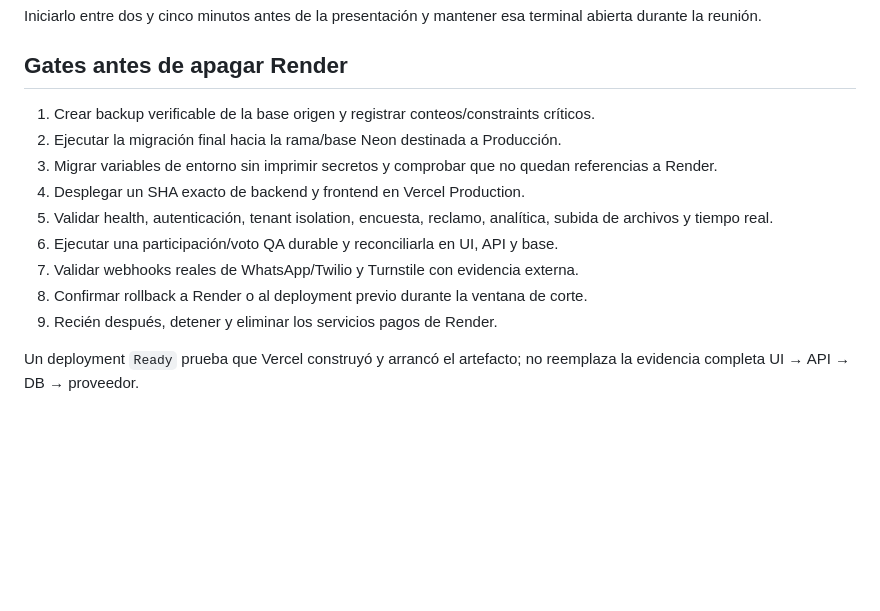
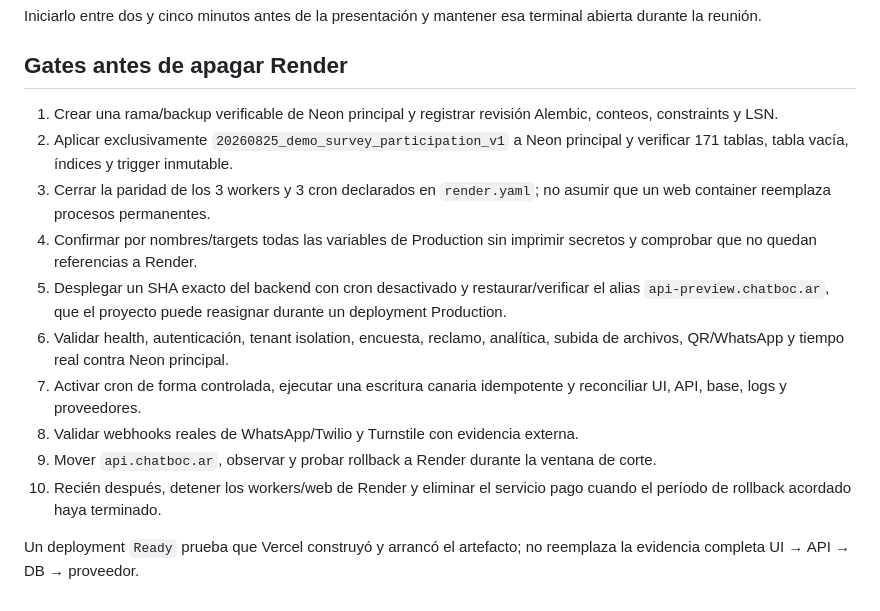
Before and after one commit to inguillen87/chatbot-backend, a Markdown page: docs/VERCEL_NEON_PREVIEW_STATUS_2026-08-25.md, the part around one of its changes. Rendered like a GitHub page; blank space fills up the shorter version.

Commit message:
docs(migration): record production rollback and cutover gates

```diff
--- a/docs/VERCEL_NEON_PREVIEW_STATUS_2026-08-25.md
+++ b/docs/VERCEL_NEON_PREVIEW_STATUS_2026-08-25.md
@@ -52,14 +68,25 @@ Iniciarlo entre dos y cinco minutos antes de la presentación y mantener esa ter
 
 ## Gates antes de apagar Render
 
-1. Crear backup verificable de la base origen y registrar conteos/constraints críticos.
-2. Ejecutar la migración final hacia la rama/base Neon destinada a Producción.
-3. Migrar variables de entorno sin imprimir secretos y comprobar que no quedan referencias a Render.
-4. Desplegar un SHA exacto de backend y frontend en Vercel Production.
-5. Validar health, autenticación, tenant isolation, encuesta, reclamo, analítica, subida de archivos y tiempo real.
-6. Ejecutar una participación/voto QA durable y reconciliarla en UI, API y base.
-7. Validar webhooks reales de WhatsApp/Twilio y Turnstile con evidencia externa.
-8. Confirmar rollback a Render o al deployment previo durante la ventana de corte.
-9. Recién después, detener y eliminar los servicios pagos de Render.
+1. Crear una rama/backup verificable de Neon principal y registrar revisión
+   Alembic, conteos, constraints y LSN.
+2. Aplicar exclusivamente `20260825_demo_survey_participation_v1` a Neon
+   principal y verificar 171 tablas, tabla vacía, índices y trigger inmutable.
+3. Cerrar la paridad de los 3 workers y 3 cron declarados en `render.yaml`; no
+   asumir que un web container reemplaza procesos permanentes.
+4. Confirmar por nombres/targets todas las variables de Production sin imprimir
+   secretos y comprobar que no quedan referencias a Render.
+5. Desplegar un SHA exacto del backend con cron desactivado y restaurar/verificar
+   el alias `api-preview.chatboc.ar`, que el proyecto puede reasignar durante un
+   deployment Production.
+6. Validar health, autenticación, tenant isolation, encuesta, reclamo, analítica,
+   subida de archivos, QR/WhatsApp y tiempo real contra Neon principal.
+7. Activar cron de forma controlada, ejecutar una escritura canaria idempotente y
+   reconciliar UI, API, base, logs y proveedores.
+8. Validar webhooks reales de WhatsApp/Twilio y Turnstile con evidencia externa.
+9. Mover `api.chatboc.ar`, observar y probar rollback a Render durante la ventana
+   de corte.
+10. Recién después, detener los workers/web de Render y eliminar el servicio pago
+    cuando el período de rollback acordado haya terminado.
 
 Un deployment `Ready` prueba que Vercel construyó y arrancó el artefacto; no reemplaza la evidencia completa UI → API → DB → proveedor.
```
Also changed, not shown: other parts of docs/VERCEL_NEON_PREVIEW_STATUS_2026-08-25.md (+22 -6 lines).
